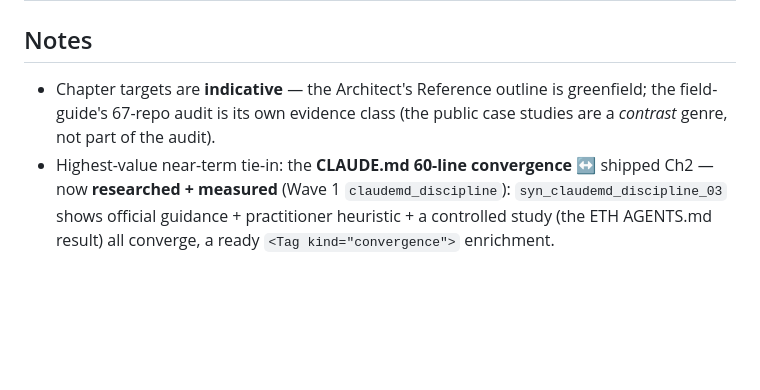
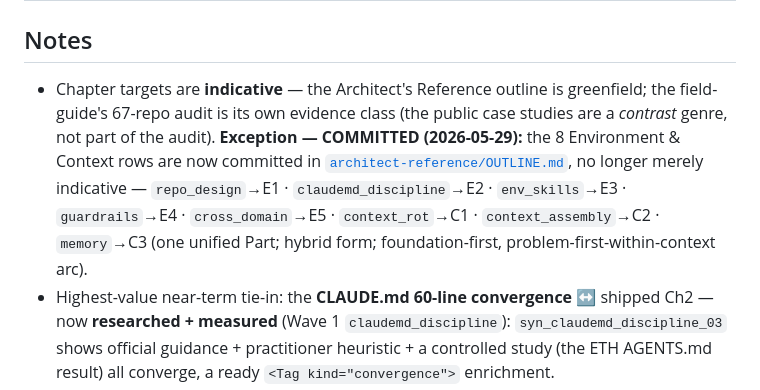
Before and after one commit to brandon-behring/claude-books, a Markdown page: docs/research-program/content-map.md, the part around the change. Rendered like a GitHub page; blank space fills up the shorter version.

Commit message:
docs(research-program): mark env/context rows committed (→ OUTLINE)
The 8 Environment & Context topics are now committed in
architect-reference/OUTLINE.md (spine + E1-E5 + C1-C3), so the
content-map's 'indicative' caveat now carves them out and records
the topic→chapter mapping. Keeps the research bridge in sync.

Co-Authored-By: Claude Opus 4.8 (1M context) <noreply@anthropic.com>

```diff
--- a/docs/research-program/content-map.md
+++ b/docs/research-program/content-map.md
@@ -62,7 +62,7 @@ Which topics (and eventually which *atoms*) back which planned chapters/sections
 
 ## Notes
 
-- Chapter targets are **indicative** — the Architect's Reference outline is greenfield; the field-guide's 67-repo audit is its own evidence class (the public case studies are a *contrast* genre, not part of the audit).
+- Chapter targets are **indicative** — the Architect's Reference outline is greenfield; the field-guide's 67-repo audit is its own evidence class (the public case studies are a *contrast* genre, not part of the audit). **Exception — COMMITTED (2026-05-29):** the 8 Environment & Context rows are now committed in [`architect-reference/OUTLINE.md`](../../architect-reference/OUTLINE.md), no longer merely indicative — `repo_design`→E1 · `claudemd_discipline`→E2 · `env_skills`→E3 · `guardrails`→E4 · `cross_domain`→E5 · `context_rot`→C1 · `context_assembly`→C2 · `memory`→C3 (one unified Part; hybrid form; foundation-first, problem-first-within-context arc).
 - Highest-value near-term tie-in: the **CLAUDE.md 60-line convergence** ↔ shipped Ch2 — now **researched + measured** (Wave 1 `claudemd_discipline`): `syn_claudemd_discipline_03` shows official guidance + practitioner heuristic + a controlled study (the ETH AGENTS.md result) all converge, a ready `<Tag kind="convergence">` enrichment.
 - The shipped handbook topics (Ch1 mental model, Ch5 context, Ch7 validation) are mapped so the graph reflects existing coverage, even though they came via the lighter cache, not strict-live (yet).
 - **Pilot complete (2026-05-26):** the `context assembly` dossier (`~/Claude/research_agent_context_assembly` — 15 sources, 5 claim-families, 21 atoms, 22/22 citation-clean) is the first strict-live dossier. Its atoms map cleanly to **Handbook Ch5** subsections (e.g., the three Lumer cache atoms → "cost lever / dynamic-tail rule / caching-can-hurt caveat") and **Architect's-Reference** context-assembly sections — the first demonstration that atomic-grain research composes into chapter units. Atom→section mapping detail lives in the dossier's `agent_index/`.
```
